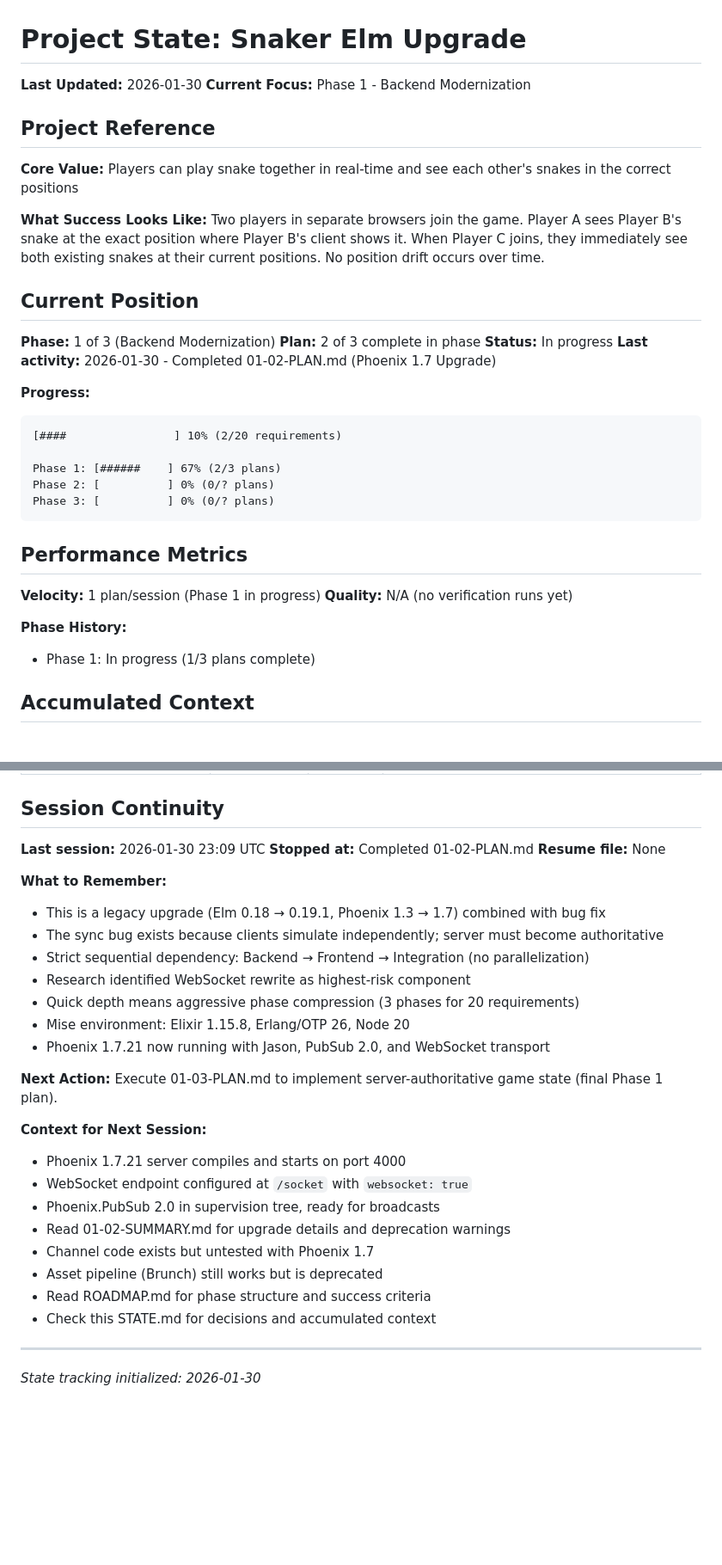
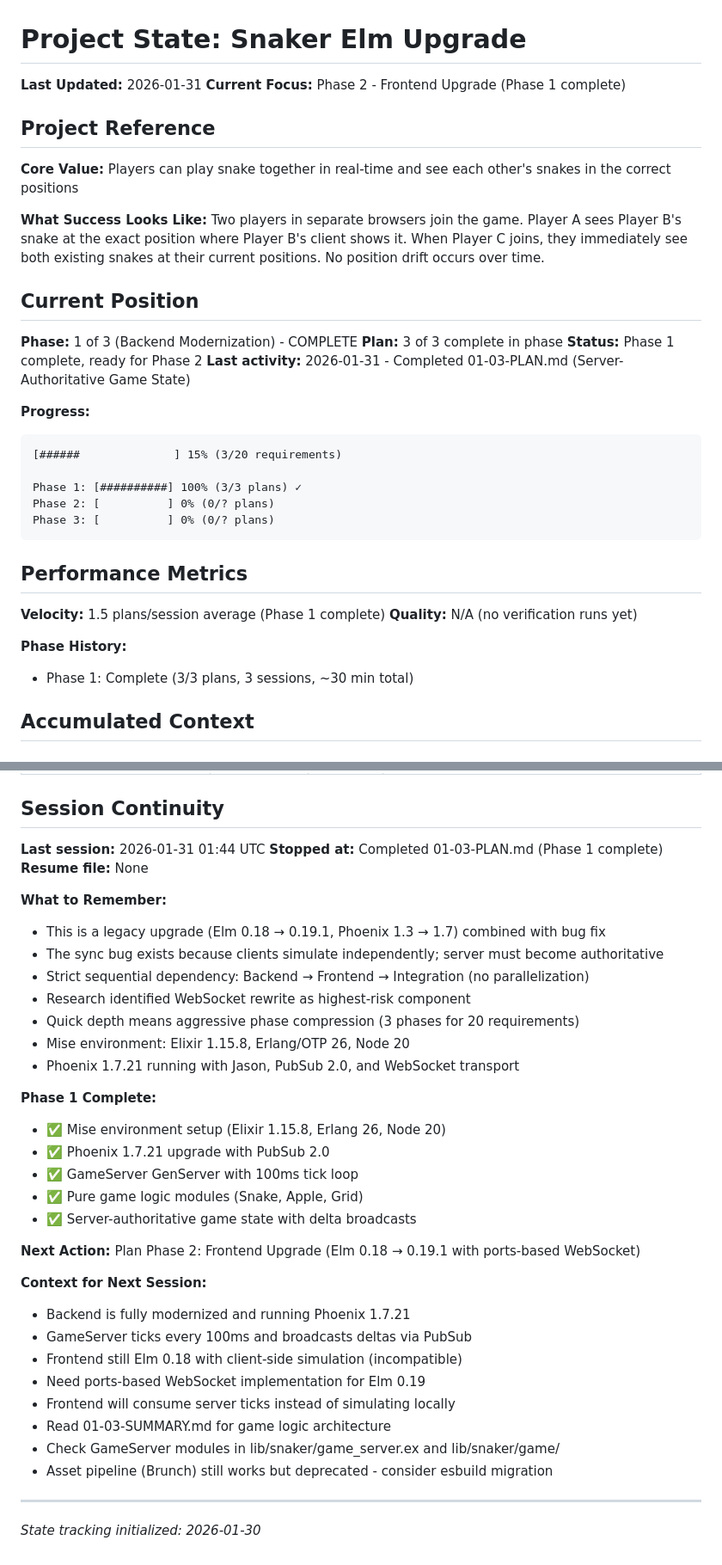
Before and after one commit to JulianLeviston/snaker-elm, a Markdown page: .planning/STATE.md, 2 parts joined by grey strips. Shown at 86% size. Drawn GitHub-style; blank space fills up the shorter version.

Commit message:
docs(01-03): complete server-authoritative game state plan
Tasks completed: 3/3
- Create game logic modules (Snake, Apple, Grid)
- Create GameServer GenServer with tick loop
- Wire GameServer and update channel

Phase 1 (Backend Modernization) complete:
- Mise environment setup
- Phoenix 1.7.21 upgrade
- Server-authoritative game state

SUMMARY: .planning/phases/01-backend-modernization/01-03-SUMMARY.md

````diff
--- a/.planning/STATE.md
+++ b/.planning/STATE.md
@@ -1,7 +1,7 @@
 # Project State: Snaker Elm Upgrade
 
-**Last Updated:** 2026-01-30
-**Current Focus:** Phase 1 - Backend Modernization
+**Last Updated:** 2026-01-31
+**Current Focus:** Phase 2 - Frontend Upgrade (Phase 1 complete)
 
 ## Project Reference
 
@@ -12,27 +12,27 @@ Two players in separate browsers join the game. Player A sees Player B's snake a
 
 ## Current Position
 
-**Phase:** 1 of 3 (Backend Modernization)
-**Plan:** 2 of 3 complete in phase
-**Status:** In progress
-**Last activity:** 2026-01-30 - Completed 01-02-PLAN.md (Phoenix 1.7 Upgrade)
+**Phase:** 1 of 3 (Backend Modernization) - COMPLETE
+**Plan:** 3 of 3 complete in phase
+**Status:** Phase 1 complete, ready for Phase 2
+**Last activity:** 2026-01-31 - Completed 01-03-PLAN.md (Server-Authoritative Game State)
 
 **Progress:**
 ```
-[####                ] 10% (2/20 requirements)
+[######              ] 15% (3/20 requirements)
 
-Phase 1: [######    ] 67% (2/3 plans)
+Phase 1: [##########] 100% (3/3 plans) ✓
 Phase 2: [          ] 0% (0/? plans)
 Phase 3: [          ] 0% (0/? plans)
 ```
 
 ## Performance Metrics
 
-**Velocity:** 1 plan/session (Phase 1 in progress)
+**Velocity:** 1.5 plans/session average (Phase 1 complete)
 **Quality:** N/A (no verification runs yet)
 
 **Phase History:**
-- Phase 1: In progress (1/3 plans complete)
+- Phase 1: Complete (3/3 plans, 3 sessions, ~30 min total)
 
 ## Accumulated Context
 
@@ -76,8 +82,8 @@ Phase 3: [          ] 0% (0/? plans)
 
 ## Session Continuity
 
-**Last session:** 2026-01-30 23:09 UTC
-**Stopped at:** Completed 01-02-PLAN.md
+**Last session:** 2026-01-31 01:44 UTC
+**Stopped at:** Completed 01-03-PLAN.md (Phase 1 complete)
 **Resume file:** None
 
 **What to Remember:**
@@ -87,20 +93,27 @@ Phase 3: [          ] 0% (0/? plans)
 - Research identified WebSocket rewrite as highest-risk component
 - Quick depth means aggressive phase compression (3 phases for 20 requirements)
 - Mise environment: Elixir 1.15.8, Erlang/OTP 26, Node 20
-- Phoenix 1.7.21 now running with Jason, PubSub 2.0, and WebSocket transport
+- Phoenix 1.7.21 running with Jason, PubSub 2.0, and WebSocket transport
+
+**Phase 1 Complete:**
+- ✅ Mise environment setup (Elixir 1.15.8, Erlang 26, Node 20)
+- ✅ Phoenix 1.7.21 upgrade with PubSub 2.0
+- ✅ GameServer GenServer with 100ms tick loop
+- ✅ Pure game logic modules (Snake, Apple, Grid)
+- ✅ Server-authoritative game state with delta broadcasts
 
 **Next Action:**
-Execute 01-03-PLAN.md to implement server-authoritative game state (final Phase 1 plan).
+Plan Phase 2: Frontend Upgrade (Elm 0.18 → 0.19.1 with ports-based WebSocket)
 
 **Context for Next Session:**
-- Phoenix 1.7.21 server compiles and starts on port 4000
-- WebSocket endpoint configured at `/socket` with `websocket: true`
-- Phoenix.PubSub 2.0 in supervision tree, ready for broadcasts
-- Read 01-02-SUMMARY.md for upgrade details and deprecation warnings
-- Channel code exists but untested with Phoenix 1.7
-- Asset pipeline (Brunch) still works but is deprecated
-- Read ROADMAP.md for phase structure and success criteria
-- Check this STATE.md for decisions and accumulated context
+- Backend is fully modernized and running Phoenix 1.7.21
+- GameServer ticks every 100ms and broadcasts deltas via PubSub
+- Frontend still Elm 0.18 with client-side simulation (incompatible)
+- Need ports-based WebSocket implementation for Elm 0.19
+- Frontend will consume server ticks instead of simulating locally
+- Read 01-03-SUMMARY.md for game logic architecture
+- Check GameServer modules in lib/snaker/game_server.ex and lib/snaker/game/
+- Asset pipeline (Brunch) still works but deprecated - consider esbuild migration
 
 ---
 
````
Also changed, not shown: other parts of .planning/STATE.md (+6 -0 lines), 1 other file.
